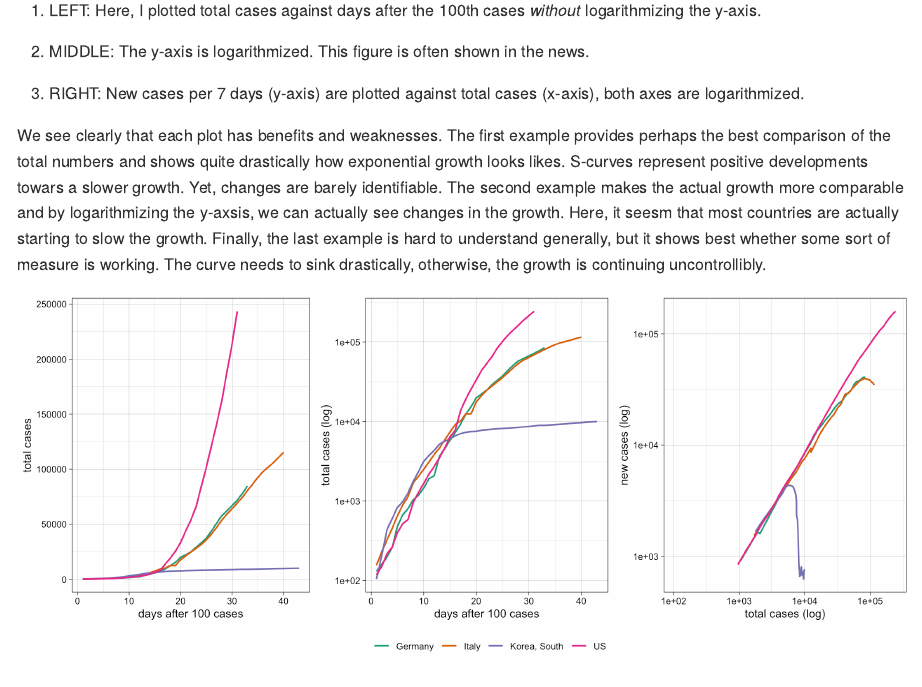
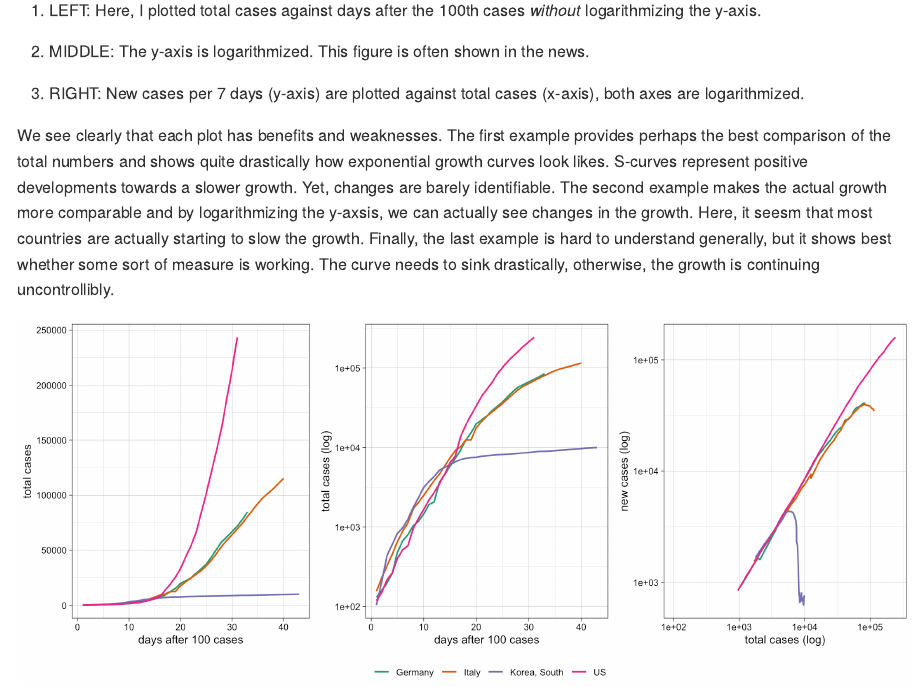
Before and after one commit to masurp/corona_analyses, an R Markdown document (README.rmd): the page in a window 1100 px wide, from 7050 px down. The pictures show the output file README.md that the author committed with the source, drawn offline in the style of GitHub.

Commit message:
Update 03/04/2020

````diff
--- a/README.rmd
+++ b/README.rmd
@@ -223,7 +223,7 @@ Here, I would like to explain some differences between visualizations that have
 
 3. RIGHT: New cases per 7 days (y-axis) are plotted against total cases (x-axis), both axes are logarithmized.
 
-We see clearly that each plot has benefits and weaknesses. The first example provides perhaps the best comparison of the total numbers and shows quite drastically how exponential growth looks likes. S-curves represent positive developments towars a slower growth. Yet, changes are barely identifiable. The second example makes the actual growth more comparable and by logarithmizing the y-axsis, we can actually see changes in the growth. Here, it seesm that most countries are actually starting to slow the growth. Finally, the last example is hard to understand generally, but it shows best whether some sort of measure is working. The curve needs to sink drastically, otherwise, the growth is continuing uncontrollibly.
+We see clearly that each plot has benefits and weaknesses. The first example provides perhaps the best comparison of the total numbers and shows quite drastically how exponential growth curves look likes. S-curves represent positive developments towards a slower growth. Yet, changes are barely identifiable. The second example makes the actual growth more comparable and by logarithmizing the y-axsis, we can actually see changes in the growth. Here, it seesm that most countries are actually starting to slow the growth. Finally, the last example is hard to understand generally, but it shows best whether some sort of measure is working. The curve needs to sink drastically, otherwise, the growth is continuing uncontrollibly.
 
 ```{r warning = F, message = F, fig.height=5, fig.width = 12}
 
````
Also changed, not shown: README.md.
